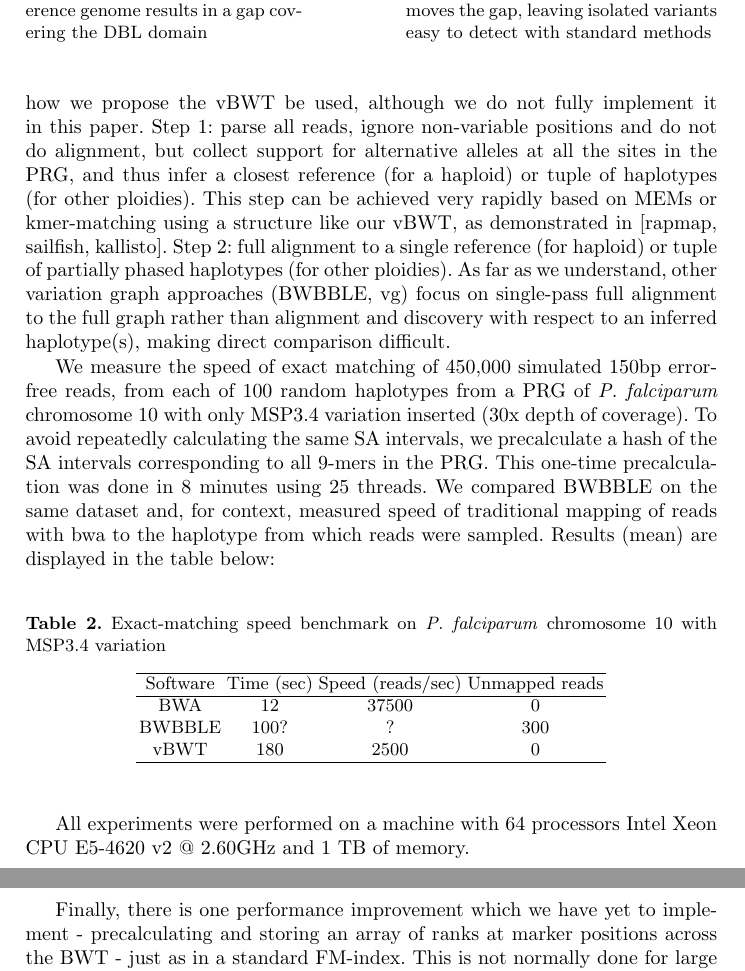
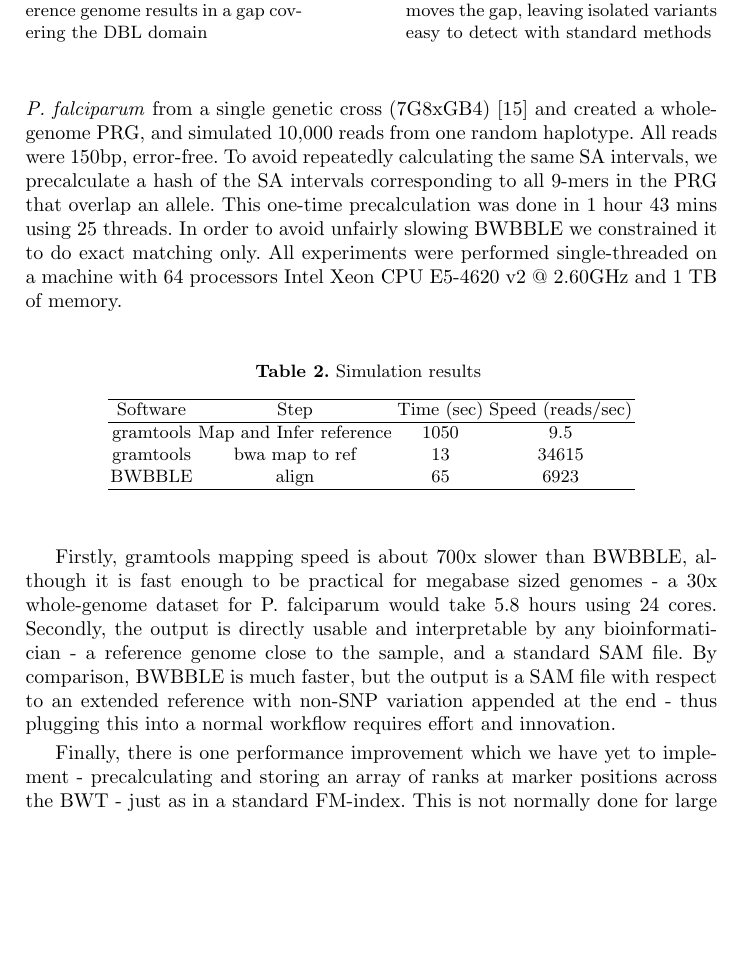
Before and after one commit to iqbal-lab-org/gramtools, a LaTeX paper (paper/wabi-draft.tex): two parts of pages 11 and 12 of 13 before the commit and part of page 11 of 13 after it, the two joined at a grey line, cut so that both start at the same text, the shorter picture padded with empty space. Compiled offline with pdfLaTeX.

Commit message:
Update to WG simulation and different perf discussion

```diff
--- a/paper/wabi-draft.tex
+++ b/paper/wabi-draft.tex
@@ -297,28 +297,24 @@ We constructed a catalog of MSP3.4 variation from Cortex \cite{iqbal} variant ca
 \subsection{Further performance comments}
 One  consequence of our approach, shared with BWBBLE, is that a single pattern can match multiple intervals in the BWT. Thus, for mapping, we store lists of intervals, and sites/alleles  that are crossed. We also store an integer array that allows us to determine if a position in the PRG is in a site, and if so, which allele; this is naively encoded (in std::vector). For the human example, this costs us around 12GB of RAM (not included in table above as not part of index). This  array, which contains a zero at every non-variable site in the chromosome, could be stored much more compactly.
 
-Our encoding results in an alphabet of size $4+2n$ where $n$ is the number of variant sites. We used the wavelet tree to mitigate this cost from $O(|\Sigma|)$ to $O(\log(\Sigma))$. To measure how this impacts performance, we need to bear in mind how we propose the vBWT be used, although we do not fully implement it in this paper. Step 1: parse all reads, ignore non-variable positions and do not do alignment, but collect support for alternative alleles at all the sites in the PRG, and thus infer a closest reference (for a haploid) or tuple of haplotypes (for other ploidies). This step can be achieved very rapidly based on MEMs or kmer-matching using a structure like our vBWT, as demonstrated in [rapmap, sailfish, kallisto]. Step 2: full alignment to a single reference (for haploid) or tuple of partially phased haplotypes (for other ploidies). As far as we understand,  other variation graph approaches (BWBBLE, vg) focus on single-pass full alignment to the full graph rather than alignment and discovery with respect to an inferred haplotype(s), making direct comparison difficult.
-
-We measure the speed of exact matching of 450,000 simulated 150bp error-free reads, from each of 100 random haplotypes from a PRG of  \textit{P. falciparum} chromosome 10 with only MSP3.4 variation inserted (30x depth of coverage). To avoid repeatedly calculating the same SA intervals, we precalculate a hash of the SA intervals corresponding to all 9-mers in the PRG. This one-time precalculation was done in 8 minutes using 25 threads.  We compared BWBBLE on the same dataset and, for context, measured speed of traditional mapping of reads with bwa to the haplotype from which reads were sampled. Results (mean) are displayed in the table below:
-
+Our encoding results in an alphabet of size $4+2n$ where $n$ is the number of variant sites. We used the wavelet tree to mitigate this cost from $O(|\Sigma|)$ to $O(\log(\Sigma))$.
+We  took 44,439 genome-wide SNPs and indels called with Cortex for \textit{P. falciparum} from a single genetic cross (7G8xGB4) \cite{miles} and created a whole-genome PRG, and simulated 10,000 reads from one random haplotype. All reads were 150bp, error-free. To avoid repeatedly calculating the same SA intervals, we precalculate a hash of the SA intervals corresponding to all 9-mers in the PRG that overlap an allele. This one-time precalculation was done in 1 hour 43 mins using 25 threads. In order to avoid unfairly slowing BWBBLE we constrained it to do exact matching only.  All experiments were performed single-threaded on a machine with 64 processors Intel Xeon CPU E5-4620 v2 @ 2.60GHz and 1 TB of memory.
 
 \begin{table}
-\caption{Exact-matching speed benchmark on \textit{P. falciparum} chromosome 10 with MSP3.4 variation}
+\caption{Simulation results }
 \centering
 \begin{tabular}{c c c c}
 \hline
-Software  & Time (sec) & Speed (reads/sec) & Unmapped reads \\
+Software  & Step & Time (sec) & Speed (reads/sec)\\
 \hline
-BWA & 12 & 37500 & 0 \\
-%vBWT (alleles only) & 21  & 21429 &  0 \\
-BWBBLE  & 100? & ? & 300\\
-vBWT & 180 & 2500 & 0 \\
+gramtools & Map and Infer reference &  1050 & 9.5 \\
+gramtools & bwa map to ref & 13  & 34615 \\
+BWBBLE  & align & 65 & 6923 \\
 \hline
 \end{tabular}
 \end{table}
 
-
-All experiments were performed on a machine with 64 processors Intel Xeon CPU E5-4620 v2 @ 2.60GHz and 1 TB of memory.
+Firstly, gramtools mapping speed is about 700x slower than BWBBLE, although it is fast enough to be practical for megabase sized genomes - a 30x whole-genome dataset for P. falciparum would take 5.8 hours using 24 cores. Secondly, the output is directly usable and interpretable by any bioinformatician - a reference genome close to the sample, and a standard SAM file. By comparison, BWBBLE is much faster, but the output is a SAM file with respect to an extended reference with non-SNP variation appended at the end - thus plugging this into a normal workflow requires effort and innovation.
 
 Finally, there is one performance improvement which we have yet to implement - precalculating and storing an array of ranks at marker positions across the BWT - just as in a standard FM-index. This is not normally done for large alphabet wavelet-tree-based suffix arrays, but we can ignore the numeric characters, and store only for A,C,G,T.
 
```
Also changed, not shown: paper/wabi-draft.pdf, 3 other files.
